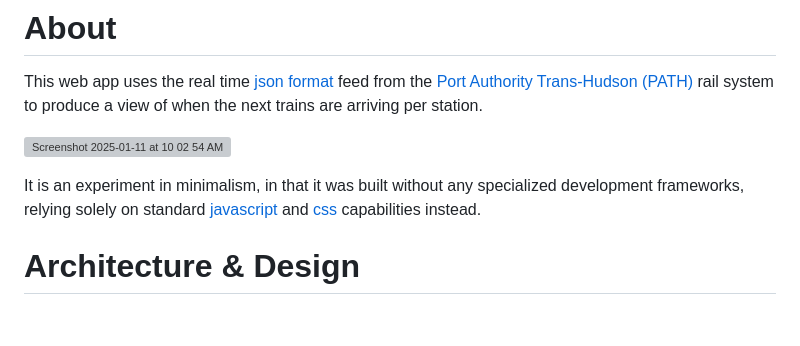
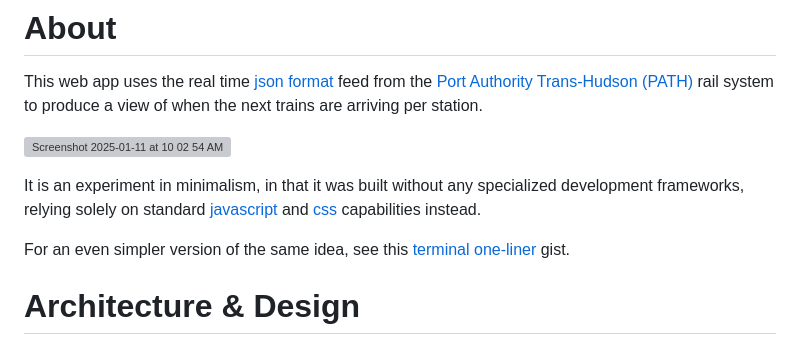
Before and after one commit to dpapathanasiou/ridepath-app, a Markdown page: README.md, the part around the change. Rendered like a GitHub page; blank space fills up the shorter version; grey boxes are pictures that could not be loaded.

Commit message:
Reference to the terminal one-liner gist version of the same idea

```diff
--- a/README.md
+++ b/README.md
@@ -5,6 +5,8 @@ This web app uses the real time [json format](https://www.json.org/) feed from t
 ![Screenshot 2025-01-11 at 10 02 54 AM](https://github.com/user-attachments/assets/9ffde3c6-3282-4181-ae4d-8e54659b0113)
 
 It is an experiment in minimalism, in that it was built without any specialized development frameworks, relying solely on standard [javascript](https://developer.mozilla.org/en-US/docs/Web/JavaScript) and [css](https://developer.mozilla.org/en-US/docs/Web/CSS) capabilities instead.
+
+For an even simpler version of the same idea, see this [terminal one-liner](https://gist.github.com/dpapathanasiou/5cf6423dec4fdeb84edaaf8f9ac6ec11) gist.
 
 # Architecture &amp; Design
 
```
